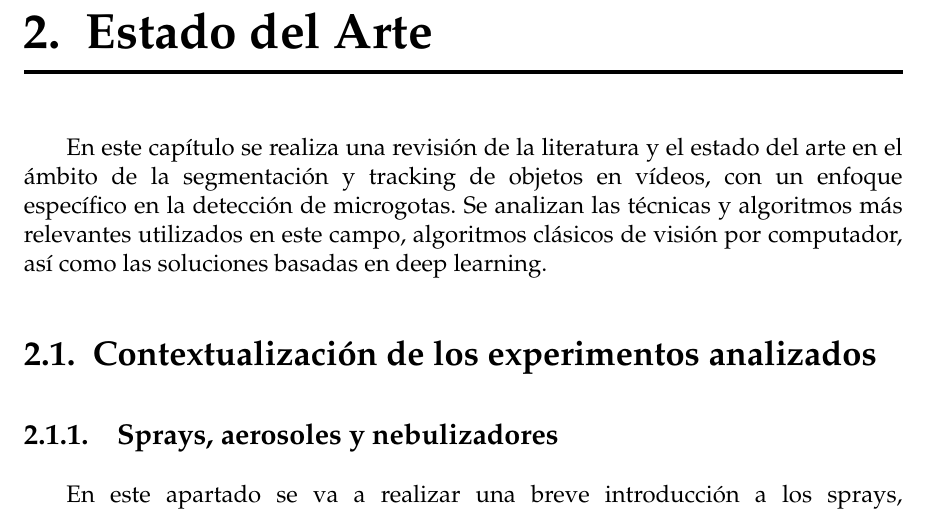
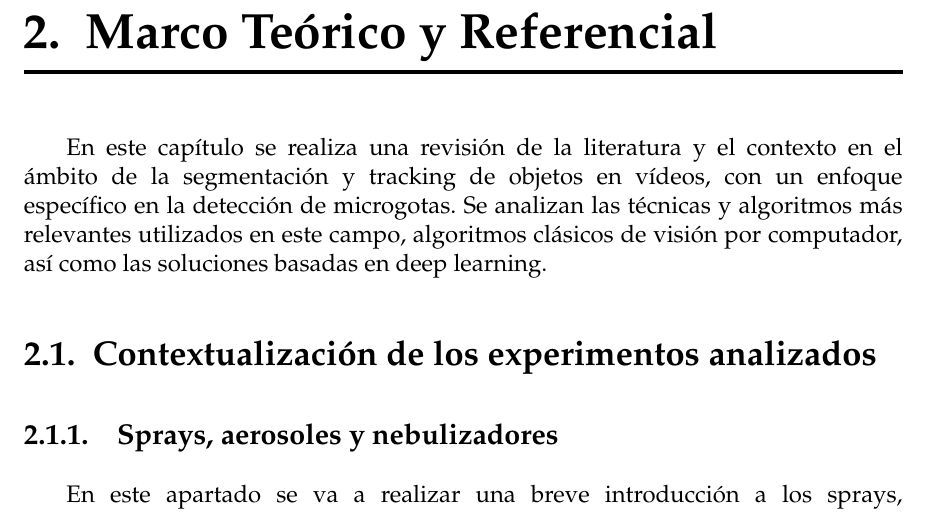
Before and after one commit to carperca23/droplet-analyzer, a LaTeX thesis (Memoria TFG/TFG.tex, which reads Memoria TFG/sections/02_MarcoTeorico.tex): part of page 12 of 27, cut at the place of the change. Compiled offline with pdfLaTeX.

Commit message:
Nombre cap 2

```diff
--- a/Memoria TFG/sections/02_EstadoDelArte.tex
+++ b/Memoria TFG/sections/02_MarcoTeorico.tex
@@ -1,6 +1,6 @@
-\chapter{Estado del Arte}\label{cap:estado-del-arte}
+\chapter{Marco Teórico y Referencial}\label{cap:marcoTeorico}
 
-En este capítulo se realiza una revisión de la literatura y el estado del arte en el ámbito de la segmentación y tracking de objetos en vídeos, con un enfoque específico en la detección de microgotas. Se analizan las técnicas y algoritmos más relevantes utilizados en este campo, algoritmos clásicos de visión por computador, así como las soluciones basadas en deep learning.
+En este capítulo se realiza una revisión de la literatura y el contexto en el ámbito de la segmentación y tracking de objetos en vídeos, con un enfoque específico en la detección de microgotas. Se analizan las técnicas y algoritmos más relevantes utilizados en este campo, algoritmos clásicos de visión por computador, así como las soluciones basadas en deep learning.
 
 \section {Contextualización de los experimentos analizados}
 
```
Also changed, not shown: Memoria TFG/TFG.tex (+1 -1 lines), Memoria TFG/TFG.pdf.
